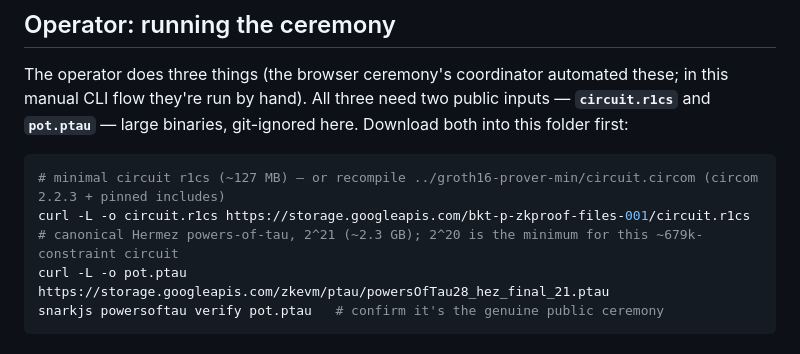
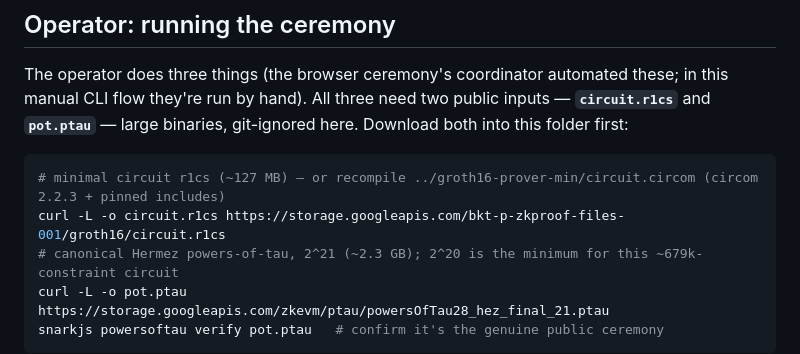
Before and after one commit to Zilliqa/zkp_recovery_app, a Markdown page: groth16-cli-ceremony/README.md, the part around the change. Drawn GitHub-style.

Commit message:
Fix ceremony README r1cs download path to groth16/ prefix (was 404 at bucket root)

````diff
--- a/groth16-cli-ceremony/README.md
+++ b/groth16-cli-ceremony/README.md
@@ -53,7 +53,7 @@ manual CLI flow they're run by hand). All three need two public inputs — **`ci
 
 ```bash
 # minimal circuit r1cs (~127 MB) — or recompile ../groth16-prover-min/circuit.circom (circom 2.2.3 + pinned includes)
-curl -L -o circuit.r1cs https://storage.googleapis.com/bkt-p-zkproof-files-001/circuit.r1cs
+curl -L -o circuit.r1cs https://storage.googleapis.com/bkt-p-zkproof-files-001/groth16/circuit.r1cs
 # canonical Hermez powers-of-tau, 2^21 (~2.3 GB); 2^20 is the minimum for this ~679k-constraint circuit
 curl -L -o pot.ptau https://storage.googleapis.com/zkevm/ptau/powersOfTau28_hez_final_21.ptau
 snarkjs powersoftau verify pot.ptau   # confirm it's the genuine public ceremony
````
